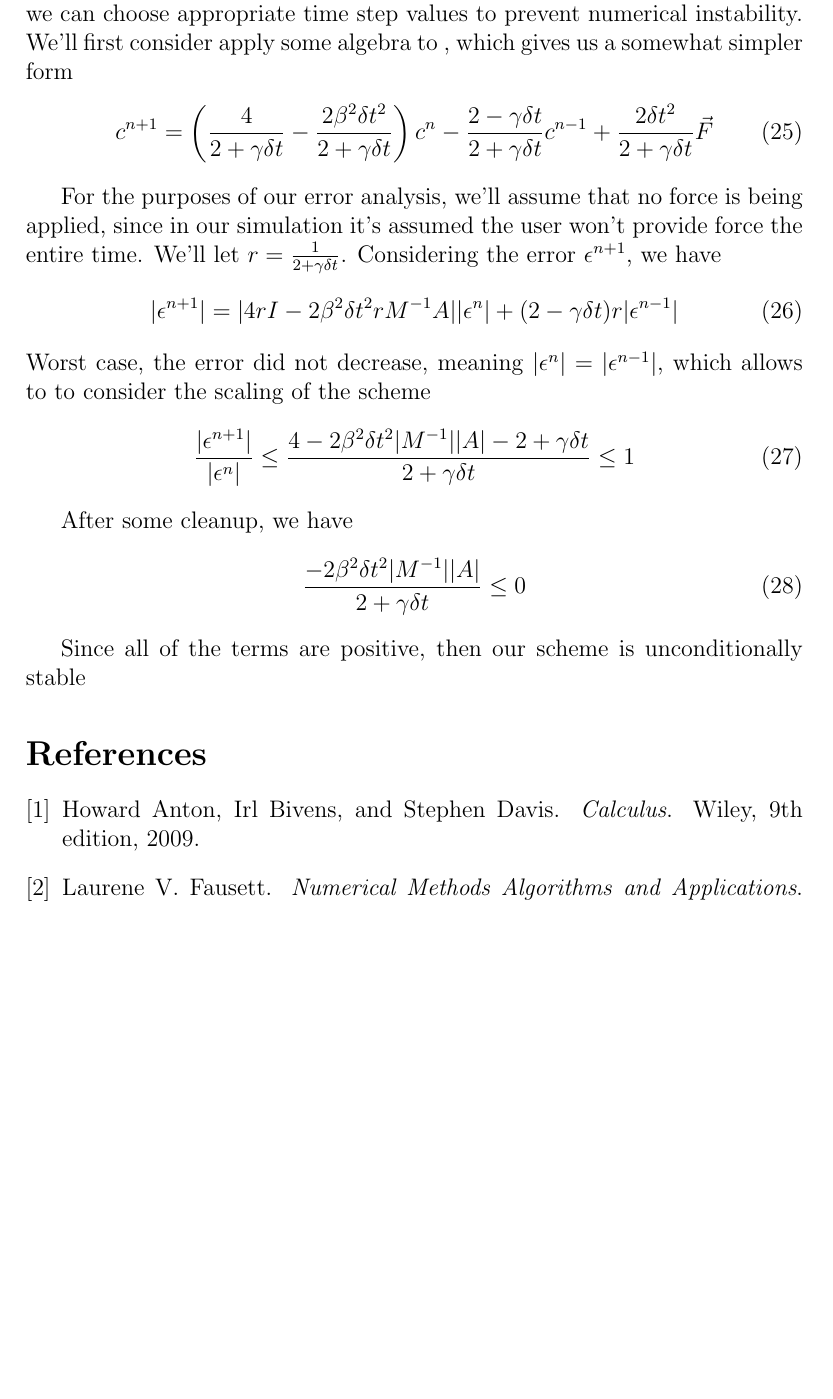
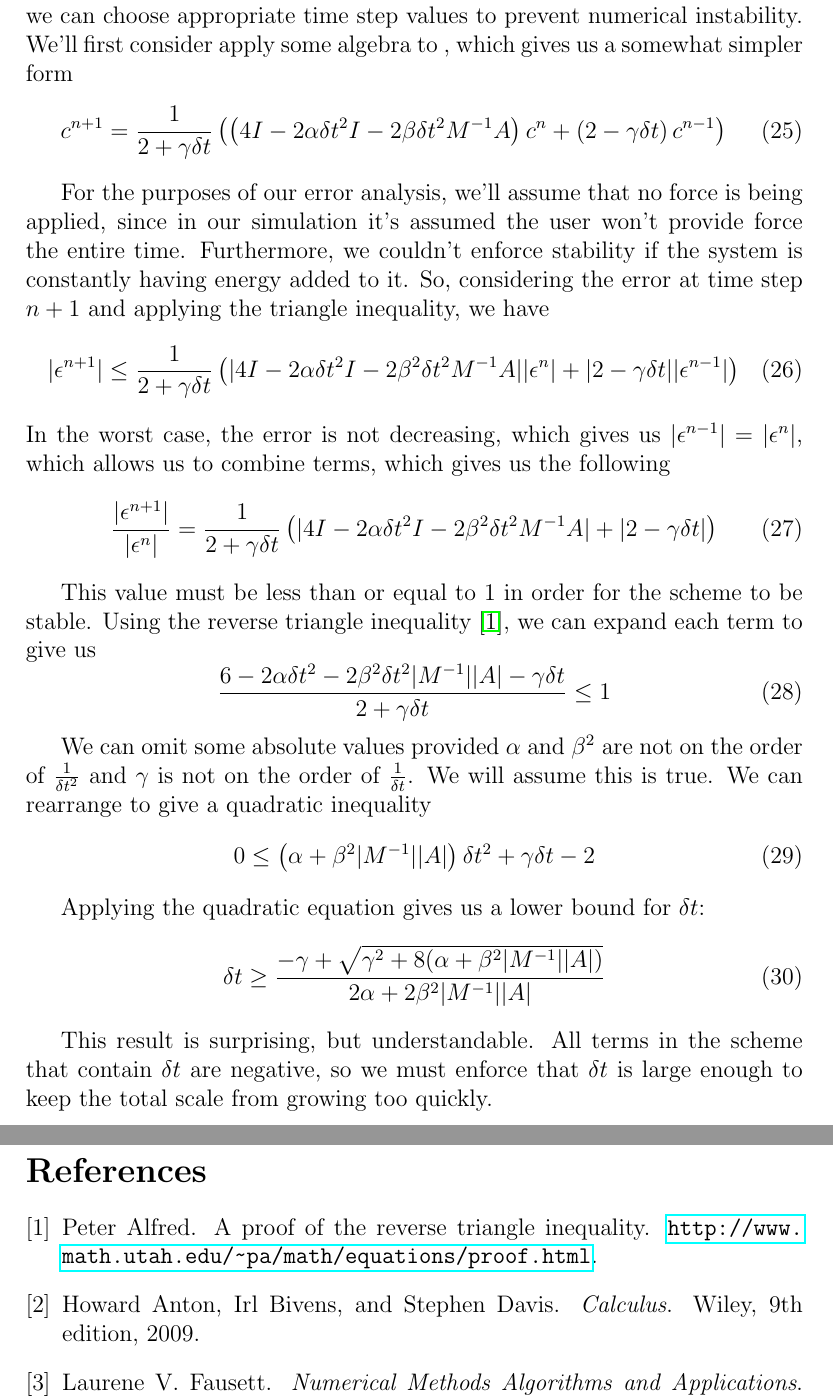
Before and after one commit to chipbell4/math_6640_project, a LaTeX paper (paper/main.tex, which reads paper/fem/error_analysis.tex): part of page 7 of 7 before the commit and two parts of pages 7 and 8 of 8 after it, the two joined at a grey line, cut so that both start at the same text, the shorter picture padded with empty space. Compiled offline with pdfLaTeX.

Commit message:
Updating error analysis. Perhaps this will inform me what some values should be

```diff
--- a/paper/fem/error_analysis.tex
+++ b/paper/fem/error_analysis.tex
@@ -3,34 +3,56 @@ It is certainly useful to know the stability of the scheme chosen in \label{eq:f
 choose appropriate time step values to prevent numerical instability. We'll first consider apply some algebra to
 \label{eq:finite_diff_solution}, which gives us a somewhat simpler form
 \begin{equation}
-c^{n+1} = \left(
-    \frac{4}{2 + \gamma\delta t} - \frac{2\beta^2\delta t^2}{2 + \gamma\delta t}
-\right) c^n
--
-\frac{2 - \gamma\delta t}{2 + \gamma\delta t}c^{n-1}
-+
-\frac{2\delta t^2}{2 + \gamma\delta t}\vec{F}
+c^{n+1} =
+\frac{1}{2 + \gamma\delta t}
+\left(
+    \left( 4I - 2\alpha\delta t^2I - 2\beta\delta t^2M^{-1}A \right) c^n
+    +
+    \left( 2 - \gamma\delta t \right) c^{n-1}
+\right)
 \end{equation}
 
 For the purposes of our error analysis, we'll assume that no force is being applied, since in our simulation it's
-assumed the user won't provide force the entire time. We'll let $r = \frac{1}{2 + \gamma\delta t}$. Considering the
-error $\epsilon^{n+1}$, we have
+assumed the user won't provide force the entire time. Furthermore, we couldn't enforce stability if the system is
+constantly having energy added to it. So, considering the error at time step $n+1$ and applying the triangle
+inequality, we have
 \begin{equation}
-|\epsilon^{n+1}| = |4rI - 2\beta^2\delta t^2rM^{-1}A||\epsilon^n| + (2 - \gamma\delta t)r|\epsilon^{n-1}|
+|\epsilon^{n+1}|
+\le
+\frac{1}{2 + \gamma\delta t}
+\left(
+    |4I - 2\alpha\delta t^2I - 2\beta^2\delta t^2M^{-1}A| |\epsilon^n|
+    +
+    |2 - \gamma\delta t| |\epsilon^{n-1}|
+\right)
 \end{equation}
-Worst case, the error did not decrease, meaning $|\epsilon^{n}| = |\epsilon^{n-1}|$, which allows to to consider the
-scaling of the scheme
+In the worst case, the error is not decreasing, which gives us $|\epsilon^{n-1}| = |\epsilon^n|$, which allows us to
+combine terms, which gives us the following
 \begin{equation}
-\frac{|\epsilon^{n+1}|}{|\epsilon^{n}|}
-\le
-\frac{4 - 2\beta^2\delta t^2|M^{-1}||A| - 2 + \gamma\delta t}{2 + \gamma\delta t}
-\le
-1
+\frac{|\epsilon^{n+1}|}{|\epsilon^n|}
+=
+\frac{1}{2 + \gamma\delta t} \left(
+|4I - 2\alpha\delta t^2I - 2\beta^2\delta t^2M^{-1}A| + |2 - \gamma\delta t|
+\right)
 \end{equation}
 
-After some cleanup, we have
+This value must be less than or equal to $1$ in order for the scheme to be stable. Using the reverse triangle
+inequality \cite{reverse_triangle_inequality}, we can expand each term to give us
 \begin{equation}
-\frac{-2\beta^2\delta t^2|M^{-1}||A|}{2 + \gamma\delta t} \le 0
+\frac{6 - 2\alpha\delta t^2 - 2\beta^2 \delta t^2 |M^{-1}| |A| - \gamma\delta t}{2 + \gamma\delta t} \le 1
 \end{equation}
 
-Since all of the terms are positive, then our scheme is unconditionally stable
+We can omit some absolute values provided $\alpha$ and $\beta^2$ are not on the order of $\frac{1}{\delta t^2}$ and
+$\gamma$ is not on the order of $\frac{1}{\delta t}$. We will assume this is true. We can rearrange to give a
+quadratic inequality
+\begin{equation}
+0 \le \left(\alpha + \beta^2|M^{-1}| |A|\right)\delta t^2 + \gamma\delta t - 2
+\end{equation}
+
+Applying the quadratic equation gives us a lower bound for $\delta t$:
+\begin{equation}
+\delta t \ge \frac{-\gamma + \sqrt{\gamma^2 + 8(\alpha + \beta^2|M^{-1}| |A|)}}{2\alpha + 2\beta^2|M^{-1}| |A|}
+\end{equation}
+
+This result is surprising, but understandable. All terms in the scheme that contain $\delta t$ are negative, so we must
+enforce that $\delta t$ is large enough to keep the total scale from growing too quickly.
```
Also changed, not shown: paper/main.bib (+6 -0 lines).
